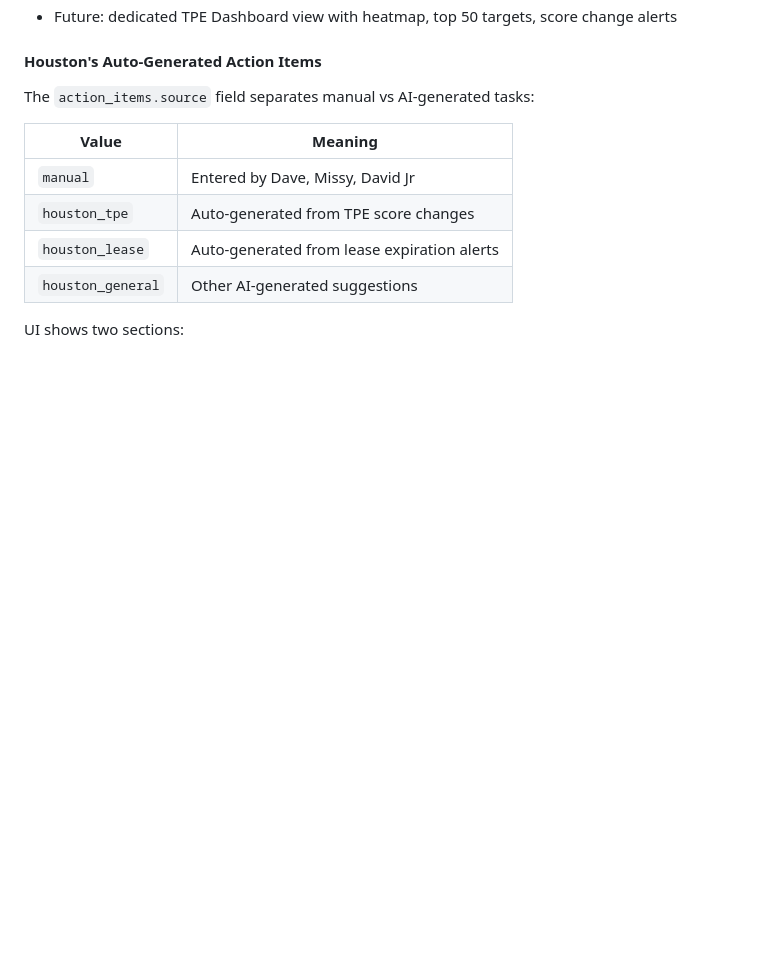
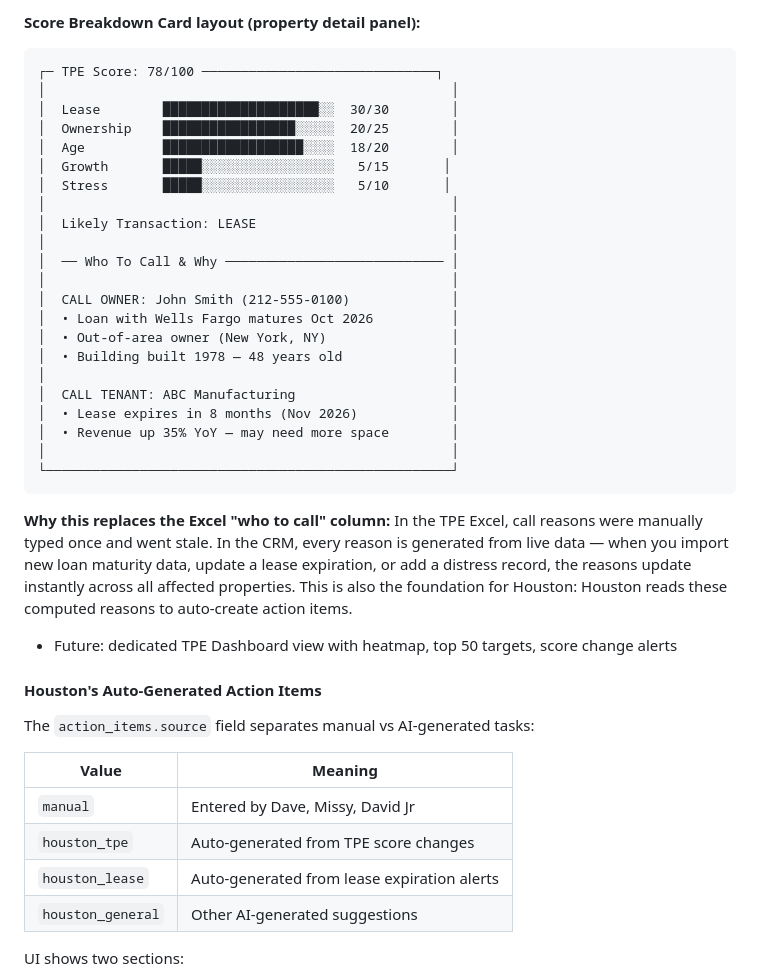
Before and after one commit to davidmudgejr-jpg/mudge-crm, a Markdown page: HANDOFF.md, the part around one of its changes. Drawn GitHub-style; blank space fills up the shorter version.

````diff
--- a/HANDOFF.md
+++ b/HANDOFF.md
@@ -591,3 +633,31 @@ LEFT JOIN LATERAL (...) growth ON true;
+**Score Breakdown Card layout (property detail panel):**
+
+```
+┌─ TPE Score: 78/100 ──────────────────────────────┐
+│                                                    │
+│  Lease        ████████████████████░░  30/30        │
+│  Ownership    █████████████████░░░░░  20/25        │
+│  Age          ██████████████████░░░░  18/20        │
+│  Growth       █████░░░░░░░░░░░░░░░░░   5/15       │
+│  Stress       █████░░░░░░░░░░░░░░░░░   5/10       │
+│                                                    │
+│  Likely Transaction: LEASE                         │
+│                                                    │
+│  ── Who To Call & Why ──────────────────────────── │
+│                                                    │
+│  CALL OWNER: John Smith (212-555-0100)             │
+│  • Loan with Wells Fargo matures Oct 2026          │
+│  • Out-of-area owner (New York, NY)                │
+│  • Building built 1978 — 48 years old              │
+│                                                    │
+│  CALL TENANT: ABC Manufacturing                    │
+│  • Lease expires in 8 months (Nov 2026)            │
+│  • Revenue up 35% YoY — may need more space        │
+│                                                    │
+└────────────────────────────────────────────────────┘
+```
+
+**Why this replaces the Excel "who to call" column:** In the TPE Excel, call reasons were manually typed once and went stale. In the CRM, every reason is generated from live data — when you import new loan maturity data, update a lease expiration, or add a distress record, the reasons update instantly across all affected properties. This is also the foundation for Houston: Houston reads these computed reasons to auto-create action items.
 - Future: dedicated TPE Dashboard view with heatmap, top 50 targets, score change alerts
 
 #### Houston's Auto-Generated Action Items
````
Also changed, not shown: other parts of HANDOFF.md (+43 -1 lines), ie-crm/ROADMAP.md (+4 -2 lines).
